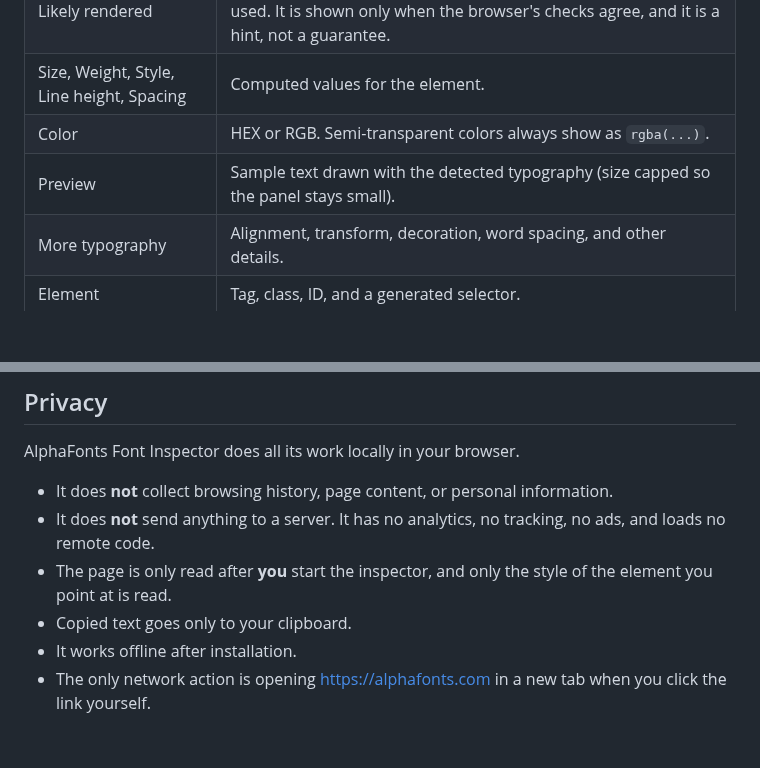
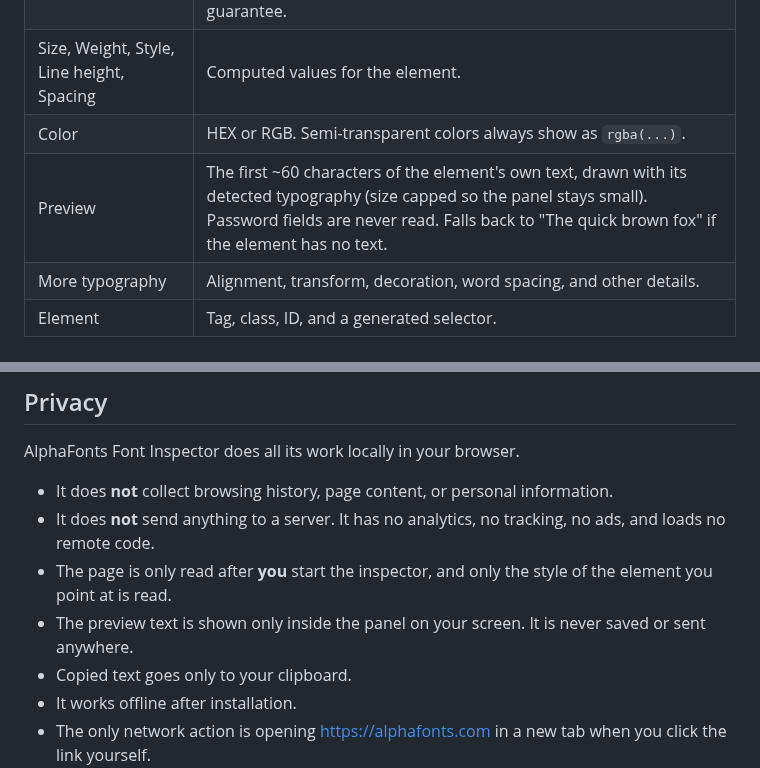
Before and after one commit to tauseeq7/alphafonts-chrome-extension, a Markdown page: README.md, 2 parts joined by grey strips. Rendered like a GitHub page; blank space fills up the shorter version.

```diff
--- a/README.md
+++ b/README.md
@@ -63,7 +64,7 @@ You can change the shortcut at `chrome://extensions/shortcuts`. The popup always
 | Likely rendered | A best guess of which font in that list is actually available and used. It is shown only when the browser's checks agree, and it is a hint, not a guarantee. |
 | Size, Weight, Style, Line height, Spacing | Computed values for the element. |
 | Color | HEX or RGB. Semi-transparent colors always show as `rgba(...)`. |
-| Preview | Sample text drawn with the detected typography (size capped so the panel stays small). |
+| Preview | The first ~60 characters of the element's own text, drawn with its detected typography (size capped so the panel stays small). Password fields are never read. Falls back to "The quick brown fox" if the element has no text. |
 | More typography | Alignment, transform, decoration, word spacing, and other details. |
 | Element | Tag, class, ID, and a generated selector. |
 
@@ -85,6 +86,7 @@ AlphaFonts Font Inspector does all its work locally in your browser.
 - It does **not** collect browsing history, page content, or personal information.
 - It does **not** send anything to a server. It has no analytics, no tracking, no ads, and loads no remote code.
 - The page is only read after **you** start the inspector, and only the style of the element you point at is read.
+- The preview text is shown only inside the panel on your screen. It is never saved or sent anywhere.
 - Copied text goes only to your clipboard.
 - It works offline after installation.
 - The only network action is opening <https://alphafonts.com> in a new tab when you click the link yourself.
```
Also changed, not shown: other parts of README.md (+9 -2 lines), screenshots/README.md (+3 -0 lines), screenshots/inspector-light.png (added), screenshots/popup-light.png (added), 8 other files.
